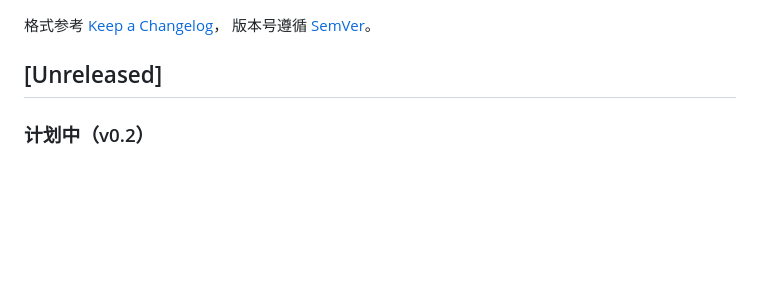
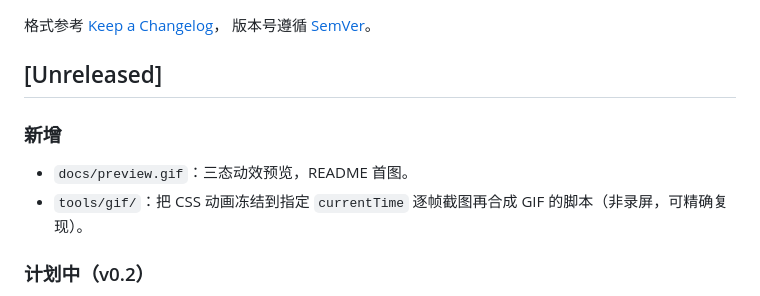
Before and after one commit to BeyondGu/klein-cat-pet, a Markdown page: CHANGELOG.md, the part around the change. Drawn GitHub-style; blank space fills up the shorter version.

```diff
--- a/CHANGELOG.md
+++ b/CHANGELOG.md
@@ -4,6 +4,11 @@
 版本号遵循 [SemVer](https://semver.org/lang/zh-CN/)。
 
 ## [Unreleased]
+
+### 新增
+
+- `docs/preview.gif`：三态动效预览，README 首图。
+- `tools/gif/`：把 CSS 动画冻结到指定 `currentTime` 逐帧截图再合成 GIF 的脚本（非录屏，可精确复现）。
 
 ### 计划中（v0.2）
 
```
Also changed, not shown: README.md (+19 -2 lines), docs/preview.gif (added), 3 other files.
